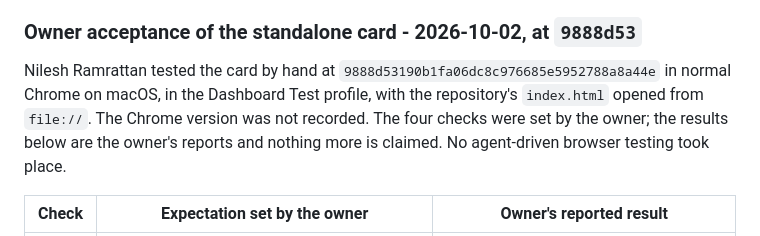
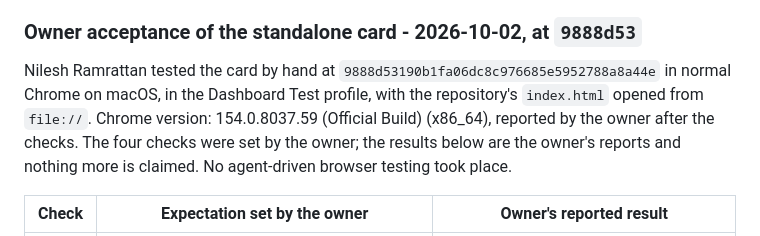
Before and after one commit to RamrattanN/Web-Dashboard, a Markdown page: BASELINE.md, the part around the change. Drawn GitHub-style.

Commit message:
docs: record the Chrome version used for the recent-links card acceptance
Co-Authored-By: Claude Opus 5.5 <noreply@anthropic.com>

```diff
--- a/BASELINE.md
+++ b/BASELINE.md
@@ -457,7 +457,7 @@ The standalone card is on `feature/continue-with-tabs`, version `v1.5.2-dev`, in
 
 ### Owner acceptance of the standalone card - 2026-10-02, at `9888d53`
 
-Nilesh Ramrattan tested the card by hand at `9888d53190b1fa06dc8c976685e5952788a8a44e` in normal Chrome on macOS, in the Dashboard Test profile, with the repository's `index.html` opened from `file://`.  The Chrome version was not recorded.  The four checks were set by the owner; the results below are the owner's reports and nothing more is claimed.  No agent-driven browser testing took place.
+Nilesh Ramrattan tested the card by hand at `9888d53190b1fa06dc8c976685e5952788a8a44e` in normal Chrome on macOS, in the Dashboard Test profile, with the repository's `index.html` opened from `file://`.  Chrome version: 154.0.8037.59 (Official Build) (x86_64), reported by the owner after the checks.  The four checks were set by the owner; the results below are the owner's reports and nothing more is claimed.  No agent-driven browser testing took place.
 
 | Check | Expectation set by the owner | Owner's reported result |
 | --- | --- | --- |
```
Also changed, not shown: KANBAN.md (+1 -1 lines).
